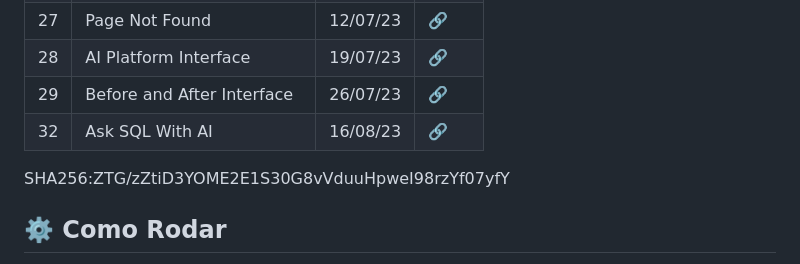
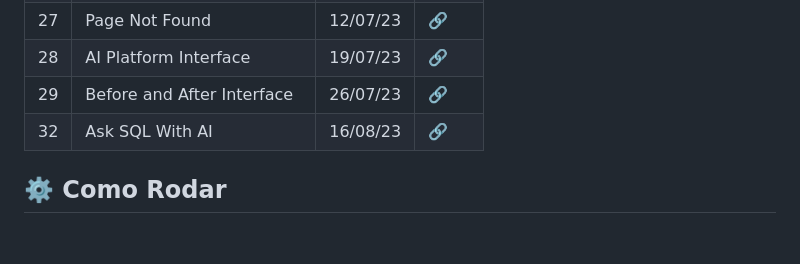
Before and after one commit to leticea/credit-card-form, a Markdown page: README.md, the part around the change. GitHub-like rendering; blank space fills up the shorter version.

```diff
--- a/README.md
+++ b/README.md
@@ -198,9 +198,6 @@ Projetos #boraCodar da [Rocketseat](https://boracodar.dev/).
   </tbody>
 </table>
 
-SHA256:ZTG/zZtiD3YOME2E1S30G8vVduuHpweI98rzYf07yfY
-
-
 ## ⚙️ Como Rodar
 
 - Clone o projeto.
```
